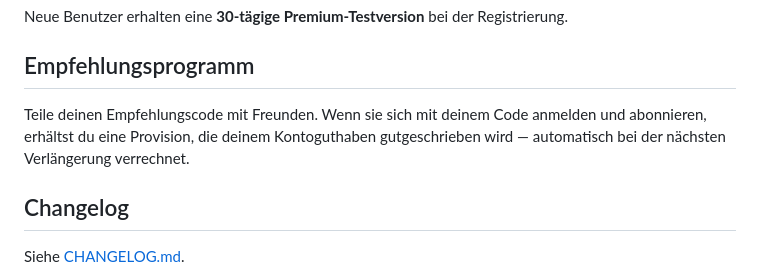
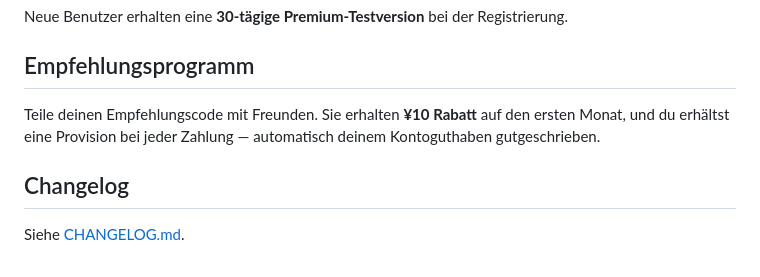
Before and after one commit to kay-ou/SimTradeDesk, a Markdown page: README_DE.md, the part around the change. Drawn GitHub-style.

```diff
--- a/README_DE.md
+++ b/README_DE.md
@@ -64,7 +64,7 @@ Neue Benutzer erhalten eine **30-tägige Premium-Testversion** bei der Registrie
 
 ## Empfehlungsprogramm
 
-Teile deinen Empfehlungscode mit Freunden. Wenn sie sich mit deinem Code anmelden und abonnieren, erhältst du eine Provision, die deinem Kontoguthaben gutgeschrieben wird — automatisch bei der nächsten Verlängerung verrechnet.
+Teile deinen Empfehlungscode mit Freunden. Sie erhalten **¥10 Rabatt** auf den ersten Monat, und du erhältst eine Provision bei jeder Zahlung — automatisch deinem Kontoguthaben gutgeschrieben.
 
 ## Changelog
 
```
Also changed, not shown: README.md (+1 -1 lines), README_CN.md (+1 -1 lines).
